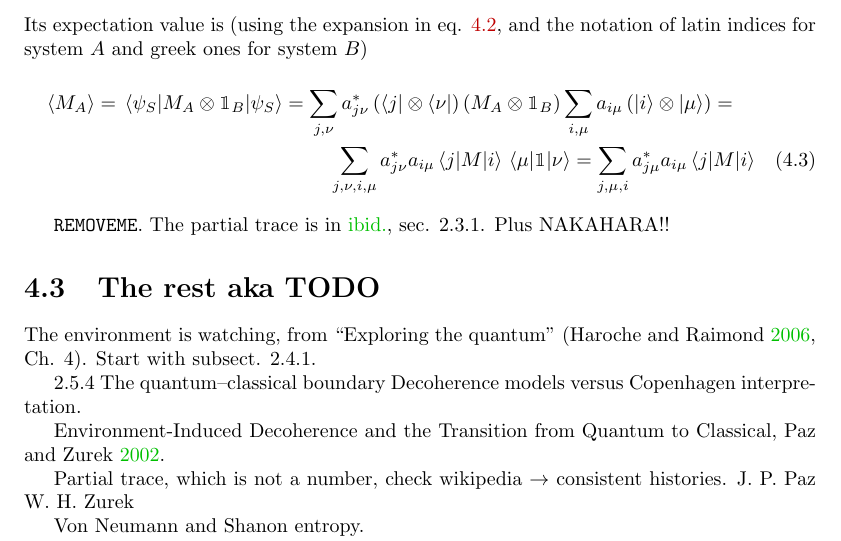
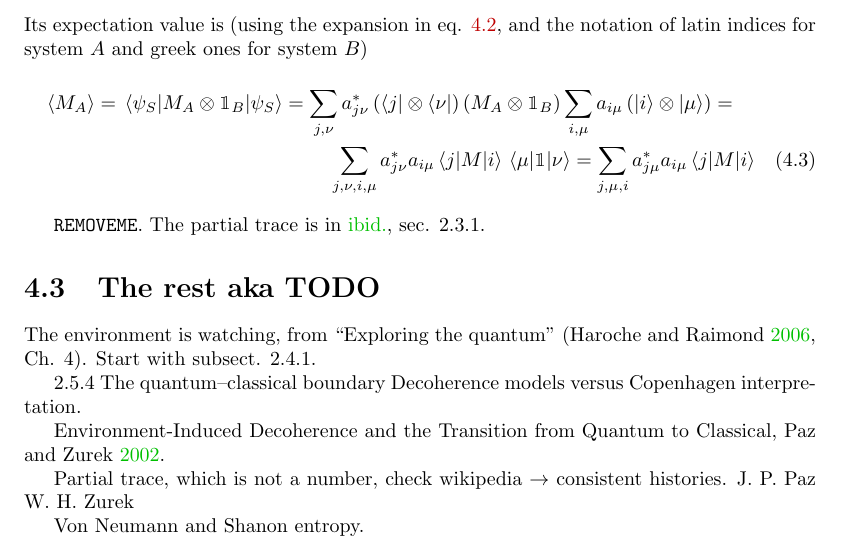
Before and after one commit to gderosa/timeq, a LaTeX thesis (document.tex, which reads tex/decohere/decohere.tex): part of page 14 of 44, cut so that both start at the same text. Compiled offline with pdfLaTeX.

Commit message:
decohere: revert Nakahara

```diff
--- a/tex/decohere/decohere.tex
+++ b/tex/decohere/decohere.tex
@@ -90,7 +90,7 @@ and the notation of latin indices for system $A$ and greek ones for system $B$)
   \sum_{j,\mu,i}a^{*}_{j\mu}a_{i\mu}\matrixel{j}{M}{i}
 \end{multline}
 
-\texttt{REMOVEME}. The partial trace is in \cite[sec. 2.3.1]{PreskillNotes}. Plus NAKAHARA!!
+\texttt{REMOVEME}. The partial trace is in \cite[sec. 2.3.1]{PreskillNotes}.
 
 \section{The rest aka TODO}
 
```
